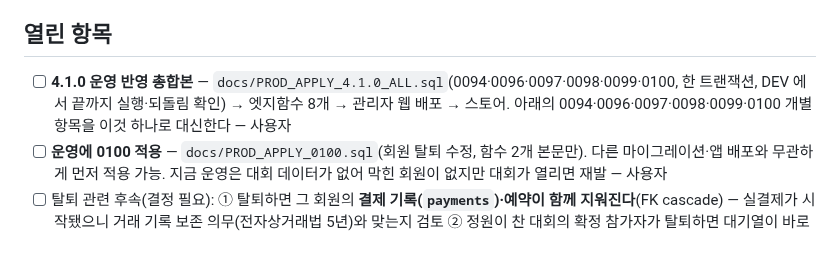
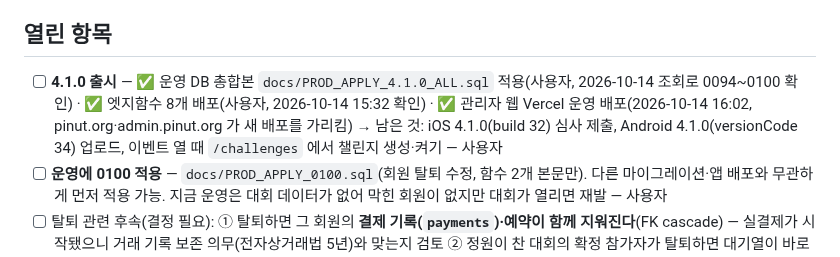
Before and after one commit to Yoon0222/letmeet, a Markdown page: docs/WORKLOG.md, the part around the change. Rendered like a GitHub page.

Commit message:
docs: 4.1.0 출시 진행 기록 — 운영 DB·엣지함수 확인, 관리자 웹 운영 배포
Co-Authored-By: Claude Opus 5.5 <noreply@anthropic.com>

```diff
--- a/docs/WORKLOG.md
+++ b/docs/WORKLOG.md
@@ -3,7 +3,7 @@
 피클볼 커뮤니티 슈퍼앱의 핵심 결정·작업 기록. 날짜 섹션(`## YYYY-MM-DD`)이 최신순으로 위에 오고, 같은 날짜 안에서는 최신 작업(`### 제목`)이 위로 온다.
 
 ## 열린 항목
-- [ ] **4.1.0 운영 반영 총합본** — `docs/PROD_APPLY_4.1.0_ALL.sql`(0094·0096·0097·0098·0099·0100, 한 트랜잭션, DEV 에서 끝까지 실행·되돌림 확인) → 엣지함수 8개 → 관리자 웹 배포 → 스토어. 아래의 0094·0096·0097·0098·0099·0100 개별 항목을 이것 하나로 대신한다 — 사용자
+- [ ] **4.1.0 출시** — ✅ 운영 DB 총합본 `docs/PROD_APPLY_4.1.0_ALL.sql` 적용(사용자, 2026-10-14 조회로 0094~0100 확인) · ✅ 엣지함수 8개 배포(사용자, 2026-10-14 15:32 확인) · ✅ 관리자 웹 Vercel 운영 배포(2026-10-14 16:02, pinut.org·admin.pinut.org 가 새 배포를 가리킴) → 남은 것: iOS 4.1.0(build 32) 심사 제출, Android 4.1.0(versionCode 34) 업로드, 이벤트 열 때 `/challenges` 에서 챌린지 생성·켜기 — 사용자
 - [ ] **운영에 0100 적용** — `docs/PROD_APPLY_0100.sql`(회원 탈퇴 수정, 함수 2개 본문만). 다른 마이그레이션·앱 배포와 무관하게 먼저 적용 가능. 지금 운영은 대회 데이터가 없어 막힌 회원이 없지만 대회가 열리면 재발 — 사용자
 - [ ] 탈퇴 관련 후속(결정 필요): ① 탈퇴하면 그 회원의 **결제 기록(`payments`)·예약이 함께 지워진다**(FK cascade) — 실결제가 시작됐으니 거래 기록 보존 의무(전자상거래법 5년)와 맞는지 검토 ② 정원이 찬 대회의 확정 참가자가 탈퇴하면 대기열이 바로 승격되지 않는다(다음 참가 변경 때 채워짐)
 - [x] **운영 DB 데모 코트 4곳·대회 2건 삭제** — 사용자가 2026-10-14 00:29 실행. 조회로 확인: 코트·예약·결제·대회·참가·경기 모두 0건, 회원 32명·클럽 12·번개 5는 그대로 (`docs/PROD_CLEANUP_2026-10-13_courts_tournaments.sql`, 백업 `outputs/prod-backup-2026-10-13/`)
```
